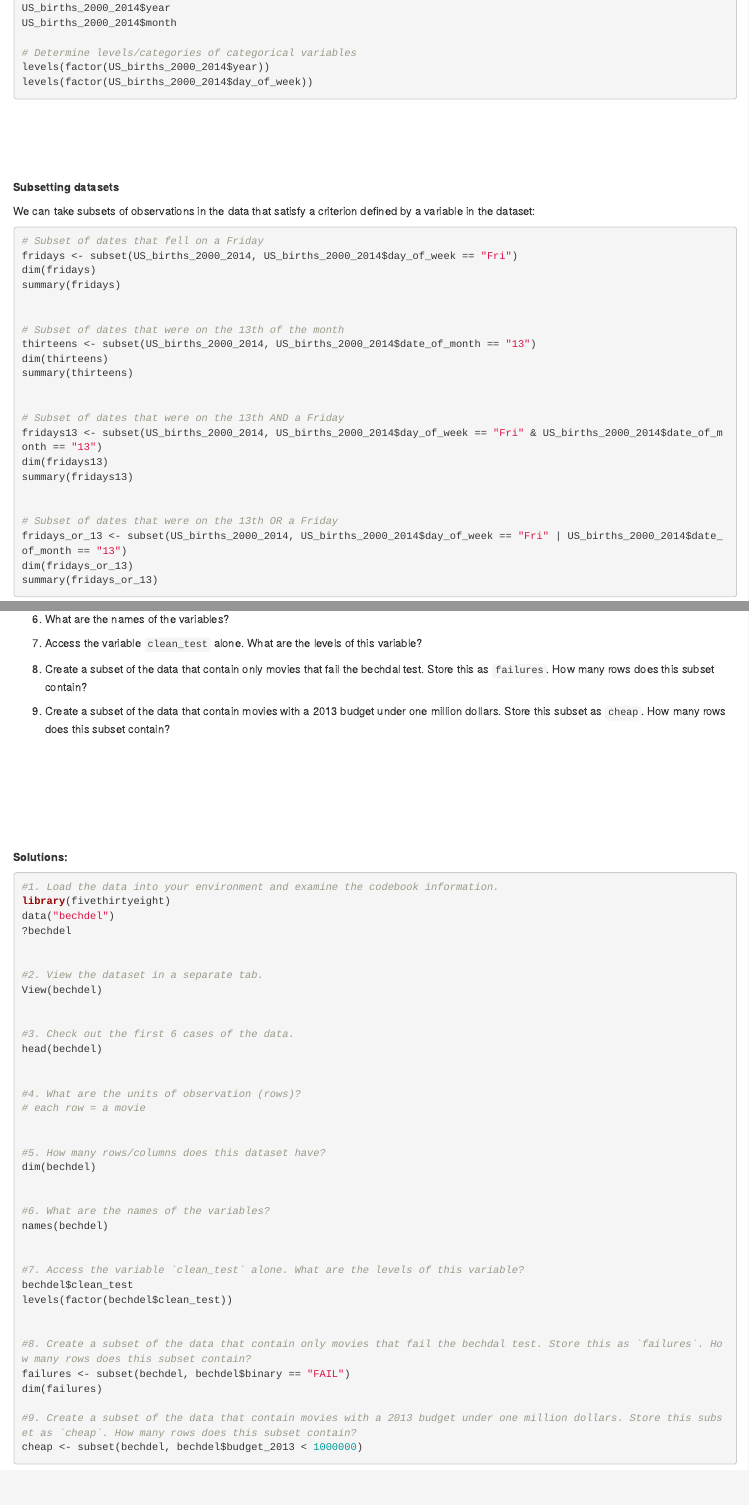
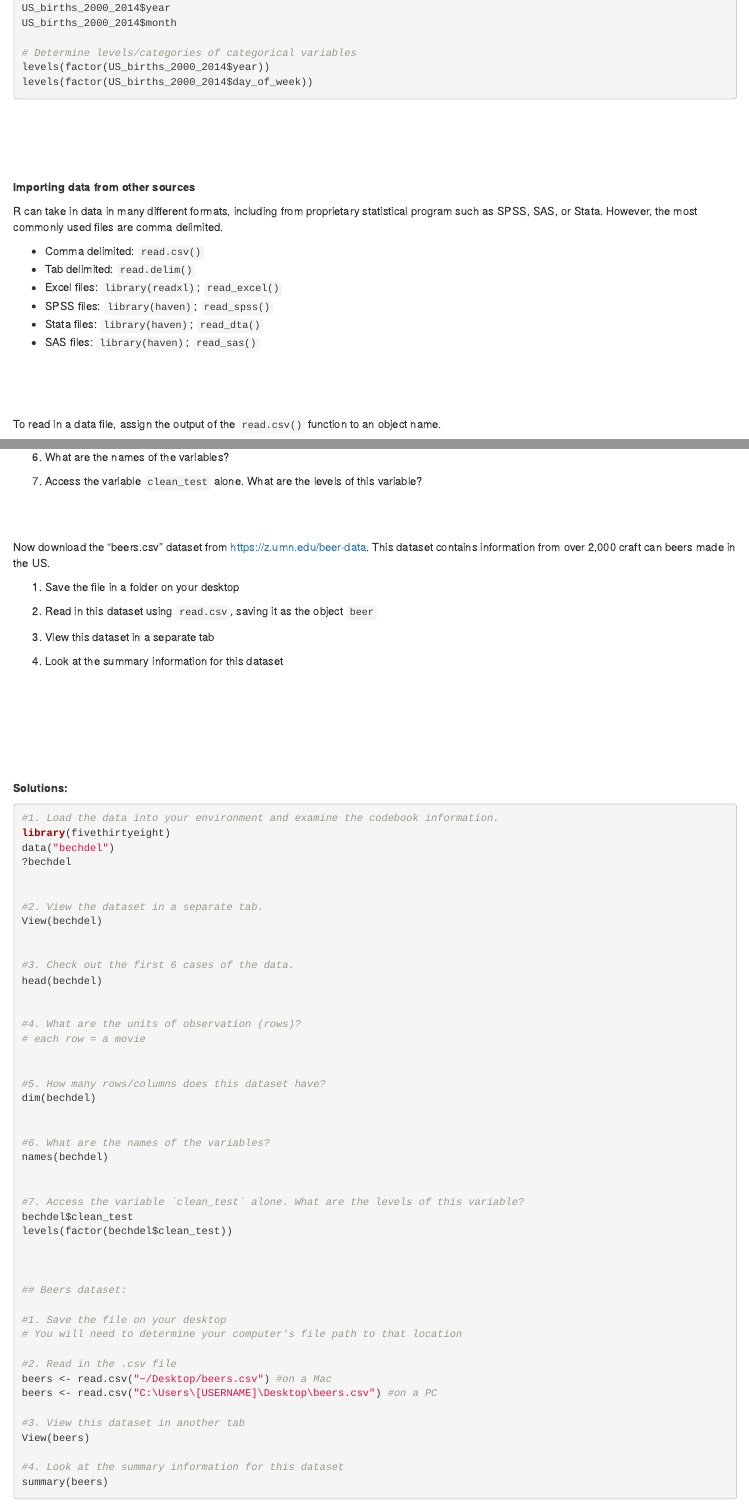
Before and after one commit to IRSAAtUMn/RWorkshop19, an R Markdown document (01-IntrotoR.Rmd): the page in a window 1100 px wide, from 12030 px down before the commit and from 12040 px down after it, so that both start at the same text, and a second part further down, joined at a grey line. Rendered offline with R 4.5, knitr and Pandoc, with nearby package versions; drawn as R Markdown's standard HTML page in place of the format the file asks for; some code elsewhere in the file could not run offline.

Commit message:
swapped out subset for reading in csv

````diff
--- a/01-IntrotoR.Rmd
+++ b/01-IntrotoR.Rmd
@@ -618,45 +620,21 @@ levels(factor(US_births_2000_2014$day_of_week))
 \
 \
 
-**Subsetting datasets**
+**Importing data from other sources**
 
-We can take subsets of observations in the data that satisfy a criterion defined by a variable in the dataset:
+R can take in data in many different formats, including from proprietary statistical program such as SPSS, SAS, or Stata. However, the most commonly used files are comma delimited.
 
-```{r, eval=FALSE}
-# Subset of dates that fell on a Friday
-fridays <- subset(US_births_2000_2014, US_births_2000_2014$day_of_week == "Fri")
-dim(fridays)
-summary(fridays)
-
-
-# Subset of dates that were on the 13th of the month
-thirteens <- subset(US_births_2000_2014, US_births_2000_2014$date_of_month == "13")
-dim(thirteens)
-summary(thirteens)
-
-
-# Subset of dates that were on the 13th AND a Friday
-fridays13 <- subset(US_births_2000_2014, US_births_2000_2014$day_of_week == "Fri" & US_births_2000_2014$date_of_month == "13")
-dim(fridays13)
-summary(fridays13)
-
-
-# Subset of dates that were on the 13th OR a Friday
-fridays_or_13 <- subset(US_births_2000_2014, US_births_2000_2014$day_of_week == "Fri" | US_births_2000_2014$date_of_month == "13")
-dim(fridays_or_13)
-summary(fridays_or_13)
-
-```
+* Comma delimited: `read.csv()`
+* Tab delimited: `read.delim()`
+* Excel files: `library(readxl)`; `read_excel()`
+* SPSS files: `library(haven)`; `read_spss()`
+* Stata files: `library(haven)`; `read_dta()`
+* SAS files: `library(haven)`; `read_sas()`
 
 \
 \
 \
-\
-\
 
-Some useful syntax for subsetting:
+To read in a data file, assign the output of the `read.csv()` function to an object name.
 
-- `<` (less than), `<=` (less than or equal to), `>` (greater than), `>=` (greater than or equal to), `==` (equal to)
-
-- `&` (and), `|` (or)
-
+```{r}
@@ -698,9 +685,19 @@ A movie passes the test if it meets the following criteria:
 
 7. Access the variable `clean_test` alone. What are the levels of this variable?
 
-8. Create a subset of the data that contain only movies that fail the bechdal test. Store this as `failures`. How many rows does this subset contain?
 
-9. Create a subset of the data that contain movies with a 2013 budget under one million dollars. Store this subset as `cheap`. How many rows does this subset contain?
+\
+\
+
+Now download the "beers.csv" dataset from https://z.umn.edu/beer-data. This dataset contains information from over 2,000 craft can beers made in the US.
+
+1. Save the file in a folder on your desktop
+
+2. Read in this dataset using `read.csv`, saving it as the object `beer`
+
+3. View this dataset in a separate tab
+
+4. Look at the summary information for this dataset
 
 
 \
@@ -744,11 +741,20 @@ bechdel$clean_test
 levels(factor(bechdel$clean_test))
 
 
-#8. Create a subset of the data that contain only movies that fail the bechdal test. Store this as `failures`. How many rows does this subset contain?
-failures <- subset(bechdel, bechdel$binary == "FAIL")
-dim(failures)
 
-#9. Create a subset of the data that contain movies with a 2013 budget under one million dollars. Store this subset as `cheap`. How many rows does this subset contain?
-cheap <- subset(bechdel, bechdel$budget_2013 < 1000000)
+## Beers dataset:
+
+#1. Save the file on your desktop
+# You will need to determine your computer's file path to that location
+
+#2. Read in the .csv file
+beers <- read.csv("~/Desktop/beers.csv") #on a Mac
+beers <- read.csv("C:\Users\[USERNAME]\Desktop\beers.csv") #on a PC
+
+#3. View this dataset in another tab
+View(beers)
+
+#4. Look at the summary information for this dataset
+summary(beers)
 
 ```
````
Also changed, not shown: 01-IntrotoR.Rmd (21 more changed lines).
